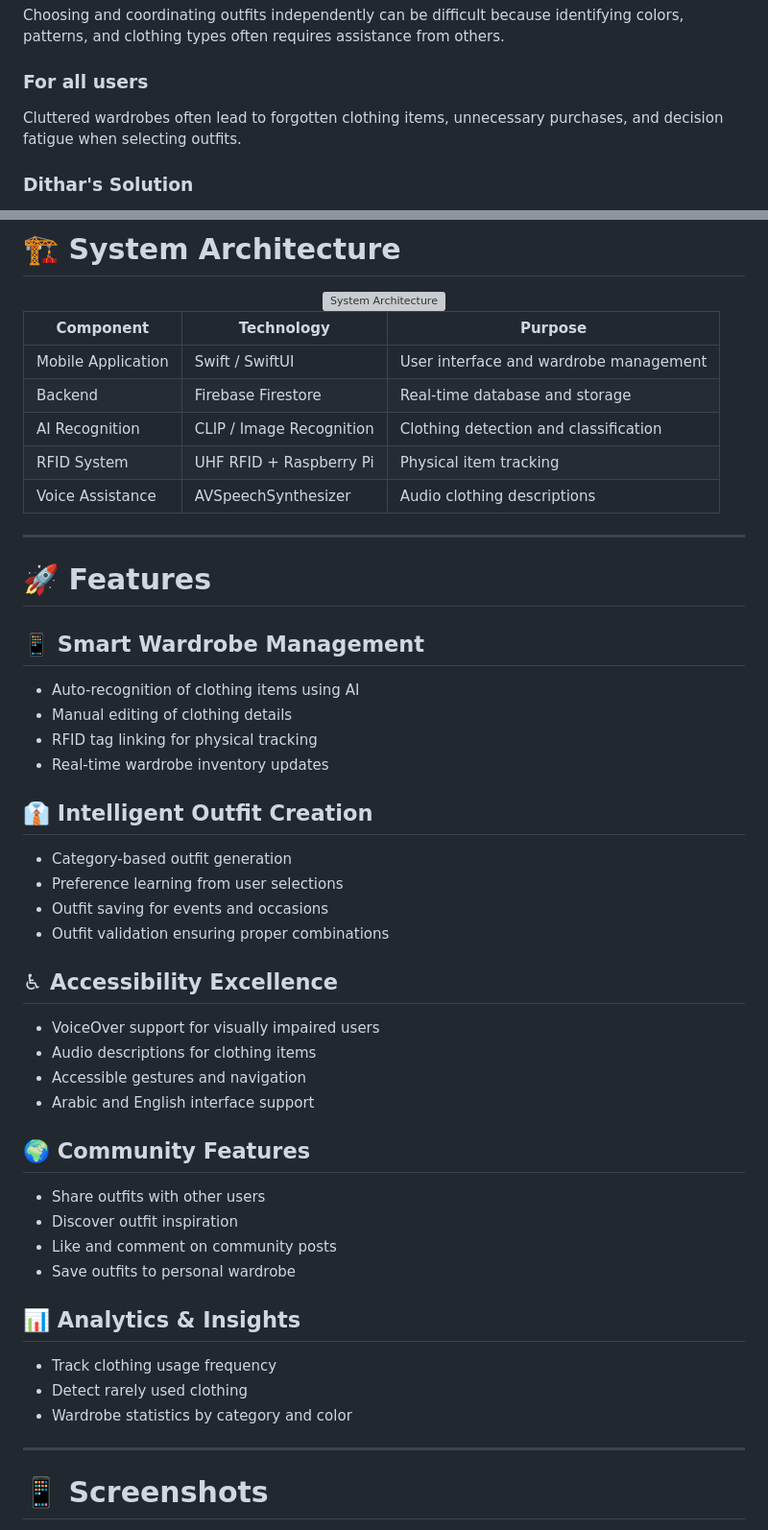
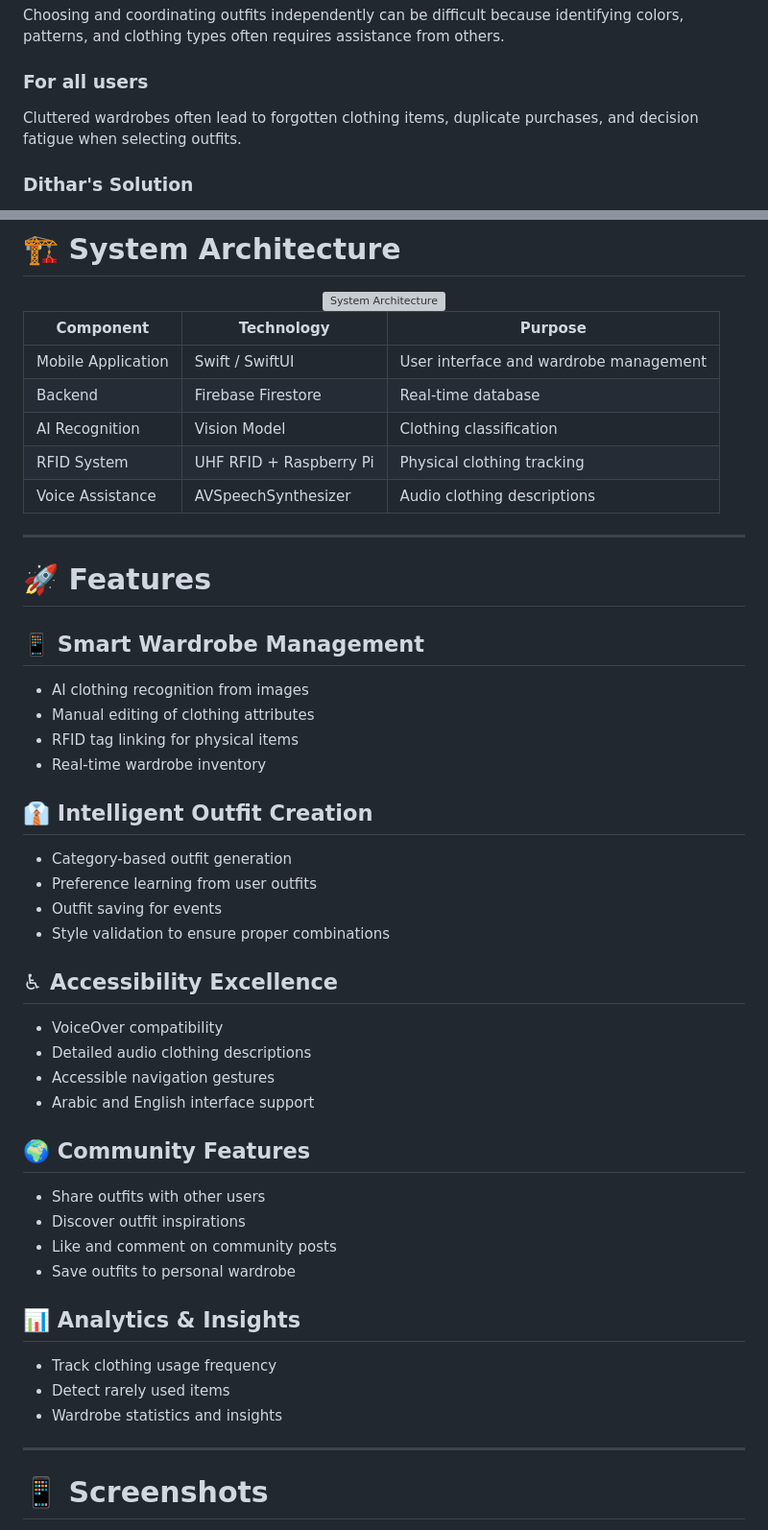
Before and after one commit to Hadeel2A/dithar-smart-wardrobe, a Markdown page: README.md, 2 parts joined by grey strips. Shown at 96% size. Rendered like a GitHub page; grey boxes are pictures that could not be loaded.

```diff
--- a/README.md
+++ b/README.md
@@ -46,7 +44,7 @@ Dithar transforms traditional closets into **smart digital wardrobes** capable o
 Choosing and coordinating outfits independently can be difficult because identifying colors, patterns, and clothing types often requires assistance from others.
 
 ### For all users
-Cluttered wardrobes often lead to forgotten clothing items, unnecessary purchases, and decision fatigue when selecting outfits.
+Cluttered wardrobes often lead to forgotten clothing items, duplicate purchases, and decision fatigue when selecting outfits.
 
 ### Dithar's Solution
 Dithar digitalizes wardrobe inventory using **AI recognition and RFID tracking**, allowing users to easily manage clothing items, receive outfit recommendations, and access full accessibility support.
@@ -64,9 +62,9 @@ Dithar digitalizes wardrobe inventory using **AI recognition and RFID tracking**
 | Component | Technology | Purpose |
 |-----------|------------|---------|
 | Mobile Application | Swift / SwiftUI | User interface and wardrobe management |
-| Backend | Firebase Firestore | Real-time database and storage |
-| AI Recognition | CLIP / Image Recognition | Clothing detection and classification |
-| RFID System | UHF RFID + Raspberry Pi | Physical item tracking |
+| Backend | Firebase Firestore | Real-time database |
+| AI Recognition | Vision Model | Clothing classification |
+| RFID System | UHF RFID + Raspberry Pi | Physical clothing tracking |
 | Voice Assistance | AVSpeechSynthesizer | Audio clothing descriptions |
 
 ---
@@ -75,37 +73,37 @@ Dithar digitalizes wardrobe inventory using **AI recognition and RFID tracking**
 
 ## 📱 Smart Wardrobe Management
 
-- Auto-recognition of clothing items using AI
-- Manual editing of clothing details
-- RFID tag linking for physical tracking
-- Real-time wardrobe inventory updates
+- AI clothing recognition from images
+- Manual editing of clothing attributes
+- RFID tag linking for physical items
+- Real-time wardrobe inventory
 
 ## 👔 Intelligent Outfit Creation
 
 - Category-based outfit generation
-- Preference learning from user selections
-- Outfit saving for events and occasions
-- Outfit validation ensuring proper combinations
+- Preference learning from user outfits
+- Outfit saving for events
+- Style validation to ensure proper combinations
 
 ## ♿ Accessibility Excellence
 
-- VoiceOver support for visually impaired users
-- Audio descriptions for clothing items
-- Accessible gestures and navigation
+- VoiceOver compatibility
+- Detailed audio clothing descriptions
+- Accessible navigation gestures
 - Arabic and English interface support
 
 ## 🌍 Community Features
 
 - Share outfits with other users
-- Discover outfit inspiration
+- Discover outfit inspirations
 - Like and comment on community posts
 - Save outfits to personal wardrobe
 
 ## 📊 Analytics & Insights
 
 - Track clothing usage frequency
-- Detect rarely used clothing
-- Wardrobe statistics by category and color
+- Detect rarely used items
+- Wardrobe statistics and insights
 
 ---
 
```
Also changed, not shown: other parts of README.md (+67 -83 lines).
